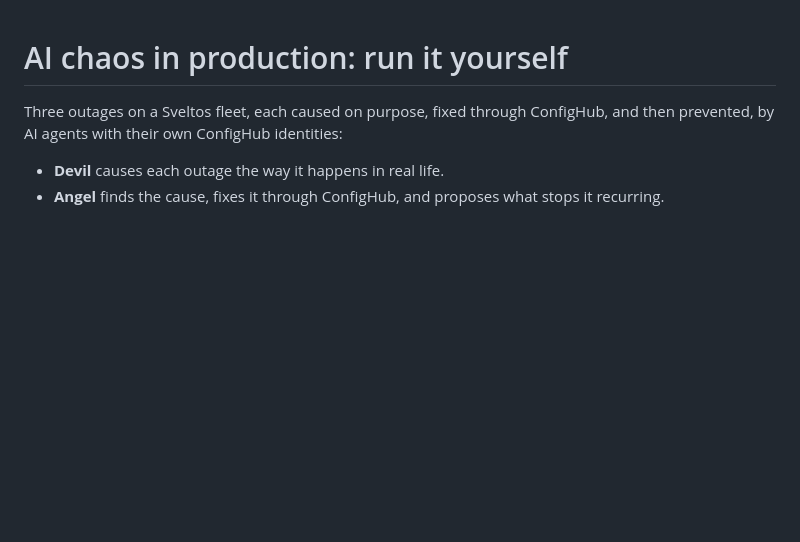
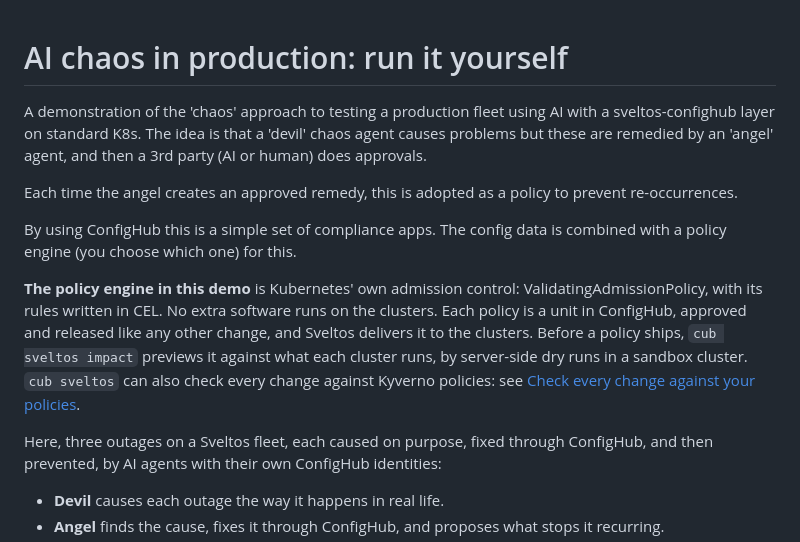
Before and after one commit to confighub/sveltos-confighub, a Markdown page: demo/README.md, the part around the change. Drawn GitHub-style; blank space fills up the shorter version.

Commit message:
demo/README: the author's introduction, and the policy engine explained
Co-Authored-By: Claude Opus 5.5 <noreply@anthropic.com>

```diff
--- a/demo/README.md
+++ b/demo/README.md
@@ -1,6 +1,26 @@
 # AI chaos in production: run it yourself
 
-Three outages on a Sveltos fleet, each caused on purpose, fixed through
+A demonstration of the 'chaos' approach to testing a production fleet
+using AI with a sveltos-confighub layer on standard K8s.  The idea is
+that a 'devil' chaos agent causes problems but these are remedied by
+an 'angel' agent, and then a 3rd party (AI or human) does approvals.
+
+Each time the angel creates an approved remedy, this is adopted as a
+policy to prevent re-occurrences.
+
+By using ConfigHub this is a simple set of compliance apps.  The config
+data is combined with a policy engine (you choose which one) for this.
+
+**The policy engine in this demo** is Kubernetes' own admission control:
+ValidatingAdmissionPolicy, with its rules written in CEL. No extra software
+runs on the clusters. Each policy is a unit in ConfigHub, approved and released
+like any other change, and Sveltos delivers it to the clusters. Before a policy
+ships, `cub sveltos impact` previews it against what each cluster runs, by
+server-side dry runs in a sandbox cluster. `cub sveltos` can also check every
+change against Kyverno policies: see
+[Check every change against your policies](../docs/user/policy-checks.md).
+
+Here, three outages on a Sveltos fleet, each caused on purpose, fixed through
 ConfigHub, and then prevented, by AI agents with their own ConfigHub
 identities:
 
```
